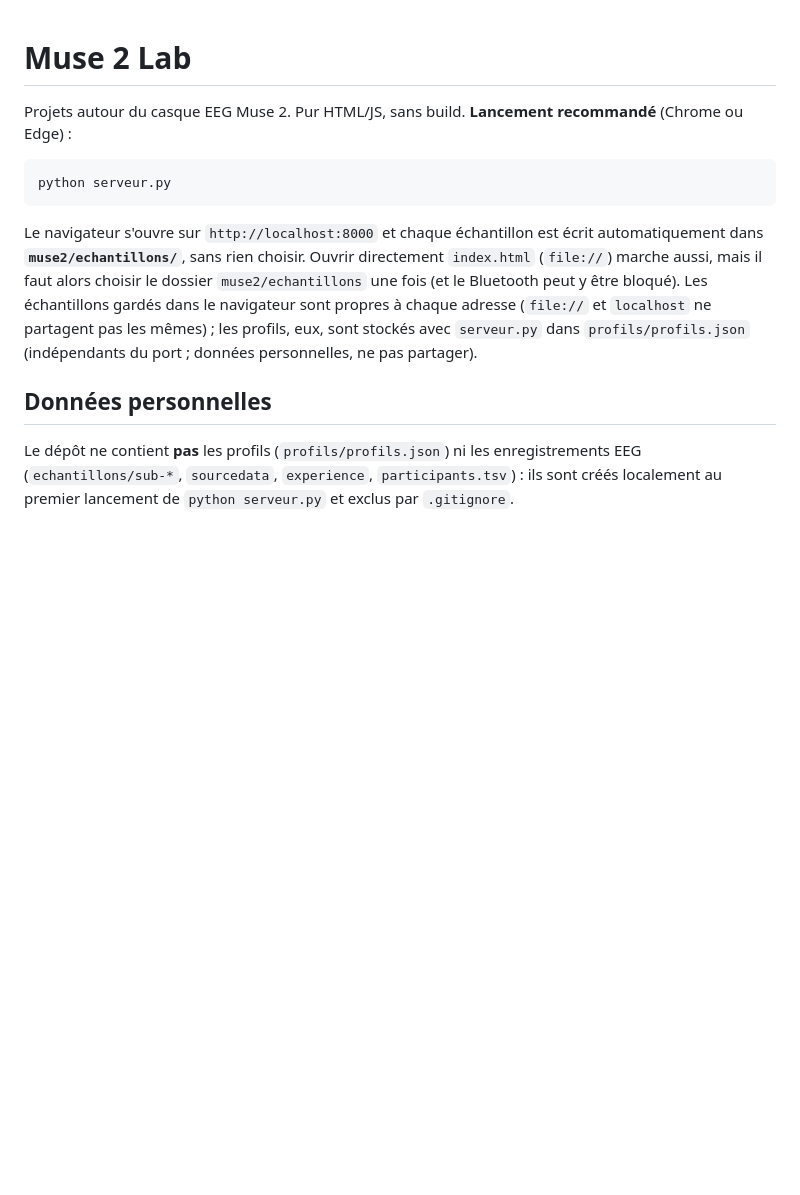
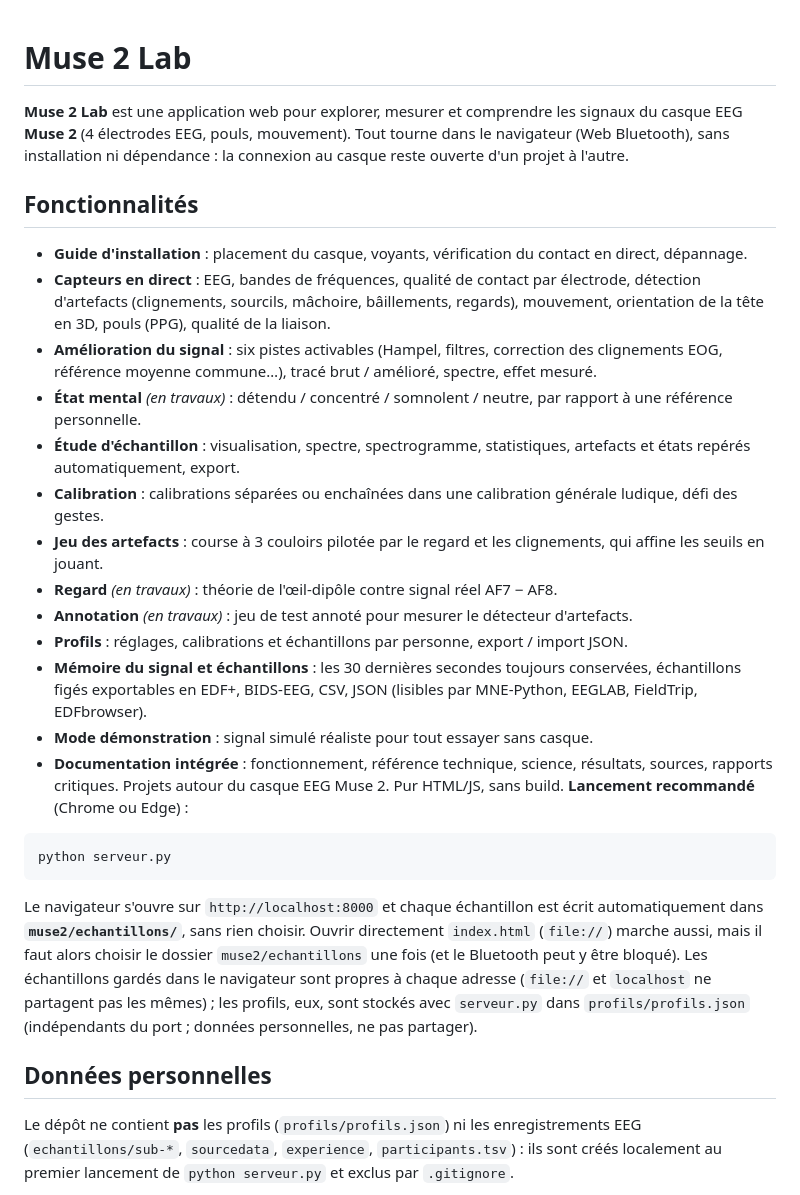
Before and after one commit to Pacome-Giraudeau/muse2, a Markdown page: README.md, the part around the change. Rendered like a GitHub page; blank space fills up the shorter version.

Commit message:
README : description du projet et de ses fonctionnalités
Co-Authored-By: Claude Sonnet 5.5 <noreply@anthropic.com>

````diff
--- a/README.md
+++ b/README.md
@@ -1,5 +1,22 @@
 # Muse 2 Lab
 
+**Muse 2 Lab** est une application web pour explorer, mesurer et comprendre les signaux du casque EEG **Muse 2** (4 électrodes EEG, pouls, mouvement). Tout tourne dans le navigateur (Web Bluetooth), sans installation ni dépendance : la connexion au casque reste ouverte d'un projet à l'autre.
+
+## Fonctionnalités
+
+- **Guide d'installation** : placement du casque, voyants, vérification du contact en direct, dépannage.
+- **Capteurs en direct** : EEG, bandes de fréquences, qualité de contact par électrode, détection d'artefacts (clignements, sourcils, mâchoire, bâillements, regards), mouvement, orientation de la tête en 3D, pouls (PPG), qualité de la liaison.
+- **Amélioration du signal** : six pistes activables (Hampel, filtres, correction des clignements EOG, référence moyenne commune…), tracé brut / amélioré, spectre, effet mesuré.
+- **État mental** *(en travaux)* : détendu / concentré / somnolent / neutre, par rapport à une référence personnelle.
+- **Étude d'échantillon** : visualisation, spectre, spectrogramme, statistiques, artefacts et états repérés automatiquement, export.
+- **Calibration** : calibrations séparées ou enchaînées dans une calibration générale ludique, défi des gestes.
+- **Jeu des artefacts** : course à 3 couloirs pilotée par le regard et les clignements, qui affine les seuils en jouant.
+- **Regard** *(en travaux)* : théorie de l'œil-dipôle contre signal réel AF7 − AF8.
+- **Annotation** *(en travaux)* : jeu de test annoté pour mesurer le détecteur d'artefacts.
+- **Profils** : réglages, calibrations et échantillons par personne, export / import JSON.
+- **Mémoire du signal et échantillons** : les 30 dernières secondes toujours conservées, échantillons figés exportables en EDF+, BIDS-EEG, CSV, JSON (lisibles par MNE-Python, EEGLAB, FieldTrip, EDFbrowser).
+- **Mode démonstration** : signal simulé réaliste pour tout essayer sans casque.
+- **Documentation intégrée** : fonctionnement, référence technique, science, résultats, sources, rapports critiques.
 Projets autour du casque EEG Muse 2. Pur HTML/JS, sans build. **Lancement recommandé** (Chrome ou Edge) :
 
 ```
````
